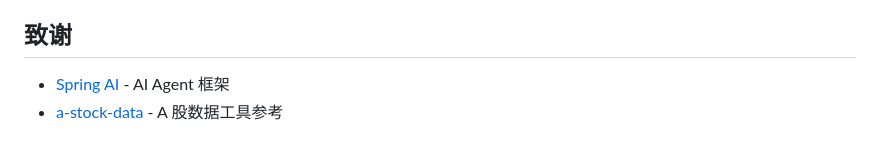
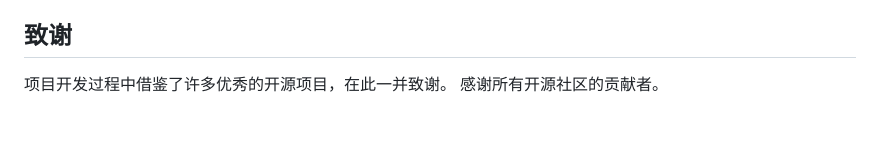
Before and after one commit to liukai-code/xiaomo-investment-agent, a Markdown page: README.md, the part around the change. Drawn GitHub-style.

Commit message:
docs：更新readme致谢部分

```diff
--- a/README.md
+++ b/README.md
@@ -383,5 +383,4 @@ open http://localhost:5656
 
 ## 致谢
 
-- [Spring AI](https://spring.io/projects/spring-ai) - AI Agent 框架
-- [a-stock-data](https://github.com/simonlin1212/a-stock-data) - A 股数据工具参考
+项目开发过程中借鉴了许多优秀的开源项目，在此一并致谢。 感谢所有开源社区的贡献者。
```
